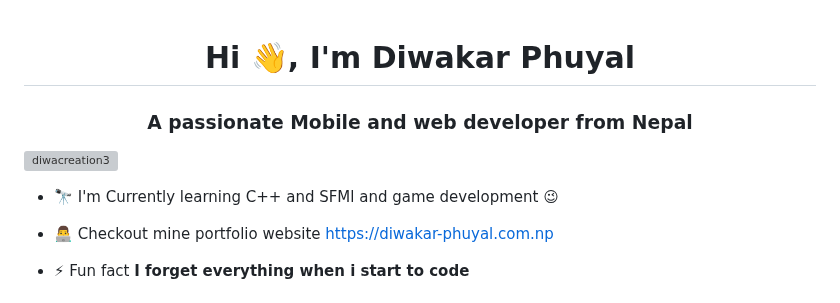
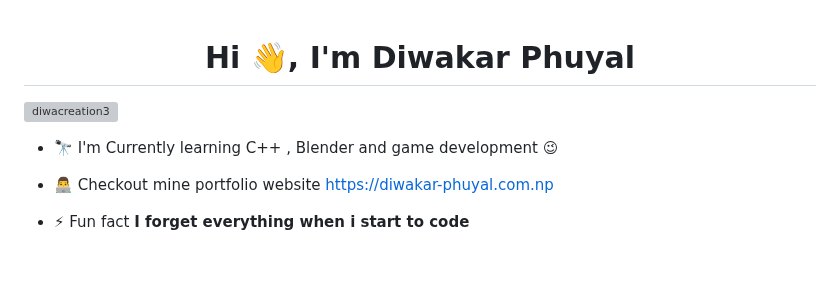
Before and after one commit to diwacreation3/diwacreation3, a Markdown page: README.md, the part around the change. GitHub-like rendering; blank space fills up the shorter version; grey boxes are pictures that could not be loaded.

```diff
--- a/README.md
+++ b/README.md
@@ -1,9 +1,9 @@
 <h1 align="center">Hi 👋, I'm Diwakar Phuyal</h1>
-<h3 align="center">A passionate Mobile and web developer from Nepal</h3>
+
 
 <p align="left"> <img src="https://komarev.com/ghpvc/?username=diwacreation3&label=Profile%20views&color=0e75b6&style=flat" alt="diwacreation3" /> </p>
 
-- 🔭 I'm Currently learning C++ and SFMl and game development 😉
+- 🔭 I'm Currently learning C++ , Blender and game development 😉
 
 - 👨‍💻 Checkout mine portfolio website [https://diwakar-phuyal.com.np](www.diwakar-phuyal.com.np)
 
```
